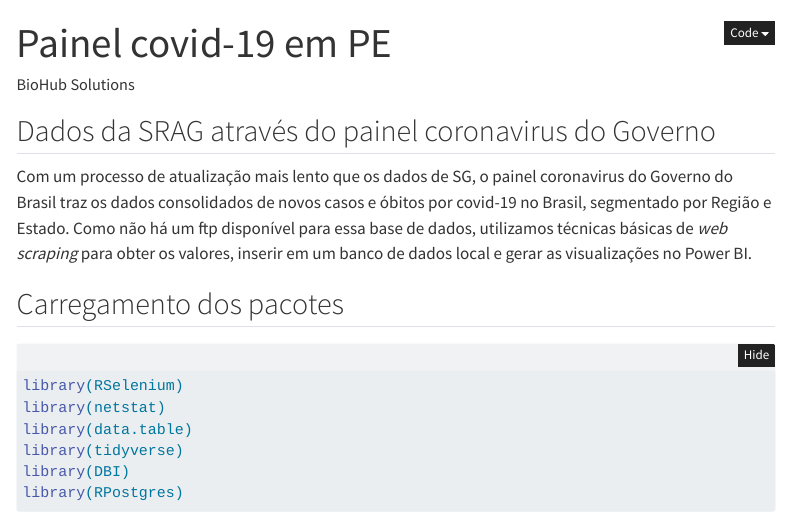
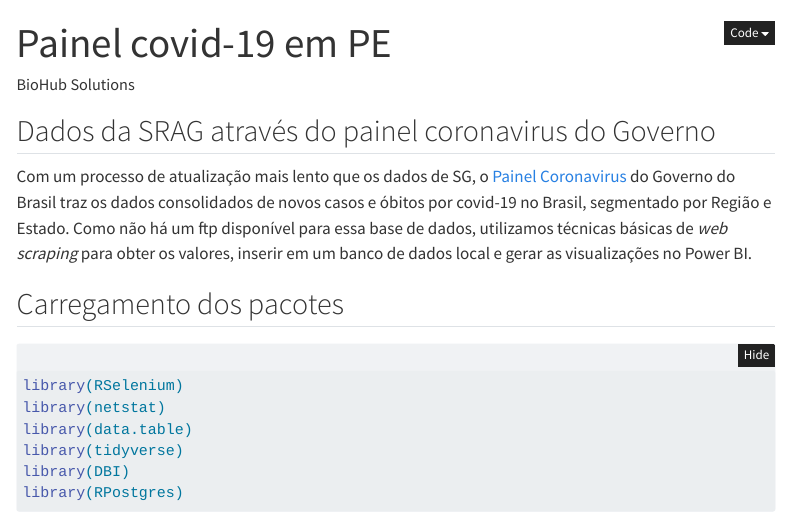
Before and after one commit to bio-hub/sgpe, a Quarto document (covidbr.qmd): the page in a window 1100 px wide, from its top. Rendered offline with R 4.5, knitr and Pandoc in place of Quarto, with nearby package versions; folded parts are opened; menus at the side of the page are left out.

Commit message:
re-post da versao 2

```diff
--- a/_quarto.yml
+++ b/_quarto.yml
@@ -8,7 +8,7 @@ website:
     left:
       - href: index.qmd
         text: Home
-      - srag.qmd
+      - covidbr.qmd
 
 format:
   html:
--- a/srag.qmd
+++ b/covidbr.qmd
@@ -8,7 +8,7 @@ code-fold: true
 
 ## Dados da SRAG através do painel coronavirus do Governo
 
-Com um processo de atualização mais lento que os dados de SG, o painel coronavirus do Governo do Brasil traz os dados consolidados de novos casos e óbitos por covid-19 no Brasil, segmentado por Região e Estado. Como não há um ftp disponível para essa base de dados, utilizamos técnicas básicas de *web scraping* para obter os valores, inserir em um banco de dados local e gerar as visualizações no Power BI.
+Com um processo de atualização mais lento que os dados de SG, o [Painel Coronavirus](https://covid.saude.gov.br/) do Governo do Brasil traz os dados consolidados de novos casos e óbitos por covid-19 no Brasil, segmentado por Região e Estado. Como não há um ftp disponível para essa base de dados, utilizamos técnicas básicas de *web scraping* para obter os valores, inserir em um banco de dados local e gerar as visualizações no Power BI.
 
 ## Carregamento dos pacotes
 
```
Also changed, not shown: docs/search.json, 2 other files.
